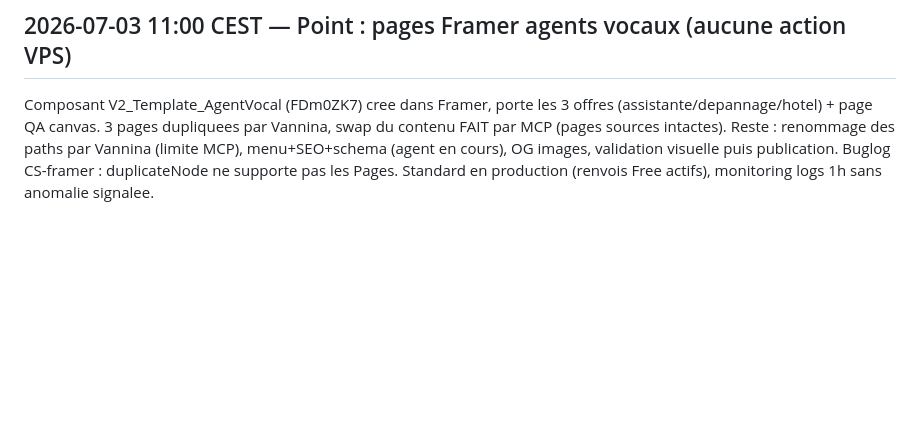
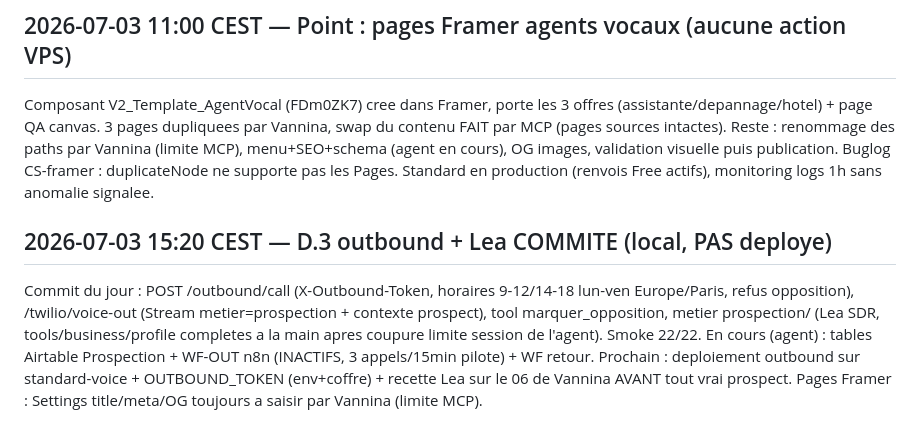
Before and after one commit to vannina/template-grok-voice-agent, a Markdown page: vps/JOURNAL.md, the part around the change. GitHub-like rendering; blank space fills up the shorter version.

Commit message:
D.3 coche + journal horodate

```diff
--- a/vps/JOURNAL.md
+++ b/vps/JOURNAL.md
@@ -122,3 +122,13 @@ swap du contenu FAIT par MCP (pages sources intactes). Reste : renommage des pat
 par Vannina (limite MCP), menu+SEO+schema (agent en cours), OG images, validation
 visuelle puis publication. Buglog CS-framer : duplicateNode ne supporte pas les Pages.
 Standard en production (renvois Free actifs), monitoring logs 1h sans anomalie signalee.
+
+## 2026-07-03 15:20 CEST — D.3 outbound + Lea COMMITE (local, PAS deploye)
+Commit du jour : POST /outbound/call (X-Outbound-Token, horaires 9-12/14-18 lun-ven
+Europe/Paris, refus opposition), /twilio/voice-out (Stream metier=prospection + contexte
+prospect), tool marquer_opposition, metier prospection/ (Lea SDR, tools/business/profile
+completes a la main apres coupure limite session de l'agent). Smoke 22/22.
+En cours (agent) : tables Airtable Prospection + WF-OUT n8n (INACTIFS, 3 appels/15min
+pilote) + WF retour. Prochain : deploiement outbound sur standard-voice + OUTBOUND_TOKEN
+(env+coffre) + recette Lea sur le 06 de Vannina AVANT tout vrai prospect.
+Pages Framer : Settings title/meta/OG toujours a saisir par Vannina (limite MCP).
```
Also changed, not shown: docs/CHECKLIST-SPRINTS-AGENTS-IA-CS.md (+3 -3 lines).
